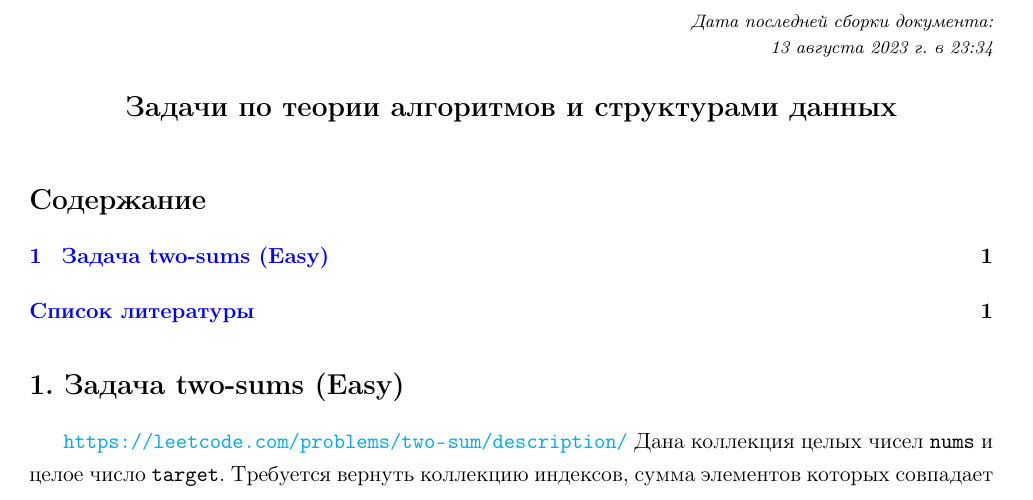
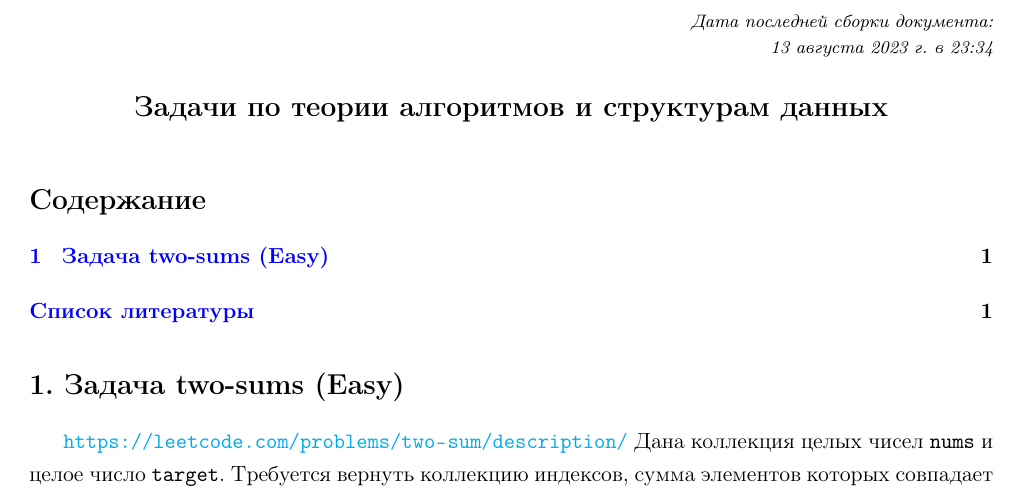
Before and after one commit to LeorFinkelberg/AlgorithmsProblems, a LaTeX document (algorithms_problems.tex): part of page 1 of 2, cut so that both start at the same text. Compiled offline with pdfLaTeX.

```diff
--- a/algorithms_problems.tex
+++ b/algorithms_problems.tex
@@ -9,7 +9,7 @@
 
 
 \begin{document}
-\title{Задачи по теории алгоритмов и структурами данных}
+\title{Задачи по теории алгоритмов и структурам данных}
 
 \author{}
 
```
Also changed, not shown: algorithms_problems.pdf.
